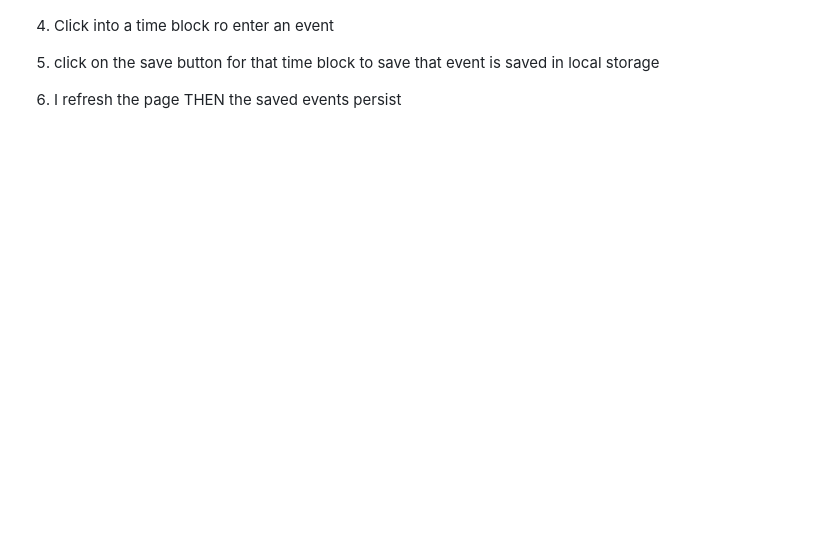
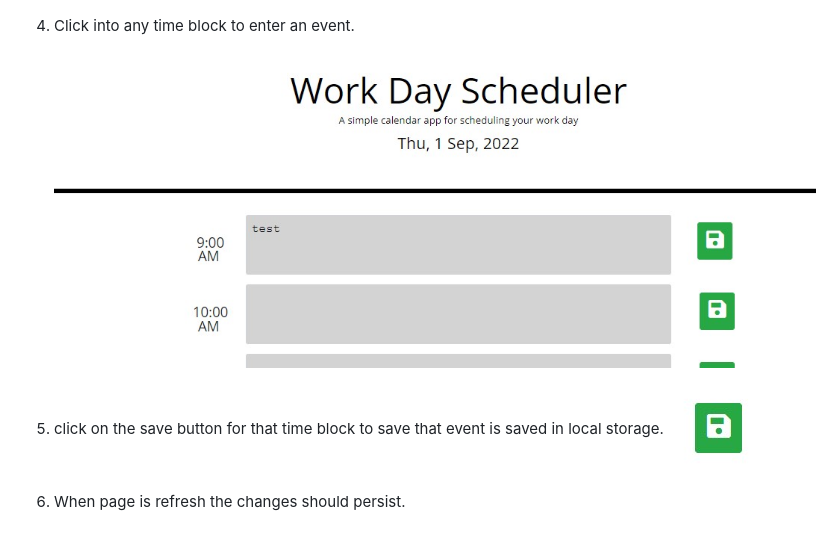
Before and after one commit to jmdg1023/Changeling005, a Markdown page: README.md, the part around the change printed below. GitHub-like rendering; pictures changed too: assets/images/enter event.jpg (added), assets/images/save.jpg (added); blank space fills up the shorter version.

Commit message:
final readme

```diff
--- a/README.md
+++ b/README.md
@@ -33,9 +33,10 @@ Changeling - A word of play for 'Challenging'
 ![IMAGE_DESCRIPTION](./assets/images/color%20coding.jpg)
 
 
-4. Click into a time block ro enter an event
+4. Click into any time block to enter an event.
+![IMAGE_DESCRIPTION](./assets/images/enter%20event.jpg)
 
+5. click on the save button for that time block to save that event is saved in local storage.
+![IMAGE_DESCRIPTION](./assets/images/save.jpg)
 
-5. click on the save button for that time block to save that event is saved in local storage
-6.  I refresh the page
-THEN the saved events persist
+6.  When page is refresh the changes should persist.
```
Also changed, not shown: other parts of README.md (+1 -1 lines), 3 other files.
